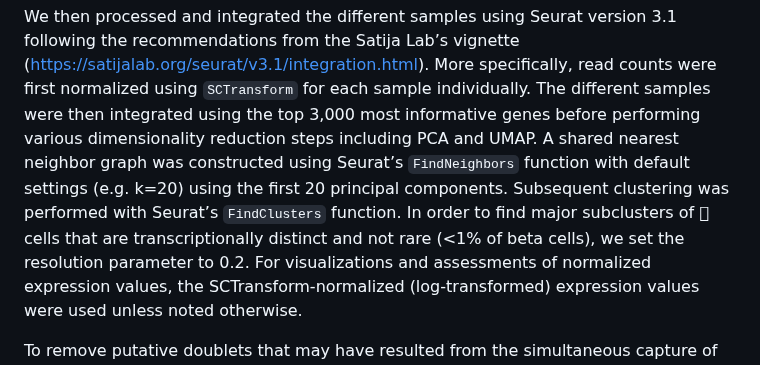
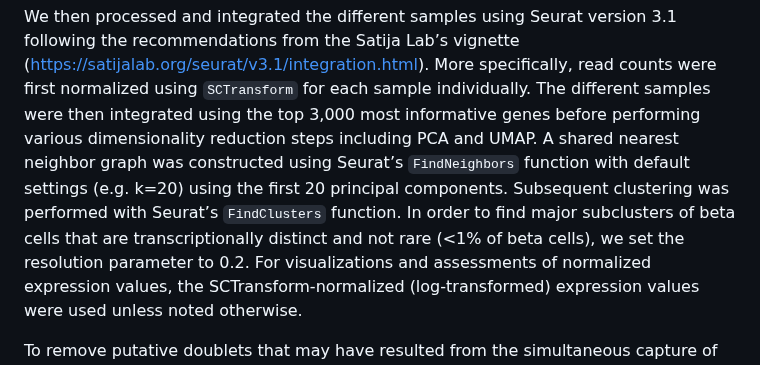
Before and after one commit to abcwcm/RubioNavarro_Pancreas, a Markdown page: README.md, the part around the change. Rendered like a GitHub page.

```diff
--- a/README.md
+++ b/README.md
@@ -26,7 +26,7 @@ We then processed and integrated the different samples using Seurat version 3.1
 More specifically, read counts were first normalized using `SCTransform` for each sample individually.
 The different samples were then integrated using the top 3,000 most informative genes before performing various dimensionality reduction steps including PCA and UMAP.
 A shared nearest neighbor graph was constructed using Seurat’s `FindNeighbors` function with default settings (e.g. k=20) using the first 20 principal components. Subsequent clustering was performed with Seurat’s `FindClusters` function.
-In order to find major subclusters of  cells that are transcriptionally distinct and not rare (<1% of beta cells), we set the resolution parameter to 0.2.
+In order to find major subclusters of beta cells that are transcriptionally distinct and not rare (<1% of beta cells), we set the resolution parameter to 0.2.
 For visualizations and assessments of normalized expression values, the SCTransform-normalized (log-transformed) expression values were used unless noted otherwise.
 
 To remove putative doublets that may have resulted from the simultaneous capture of cells representing two different cell types within the same GEM, we additionally employed normalized expression thresholds for each of the marker genes and cells that expressed more than one marker gene above the given threshold were removed from the downstream analyses focusing on beta cells.
```
